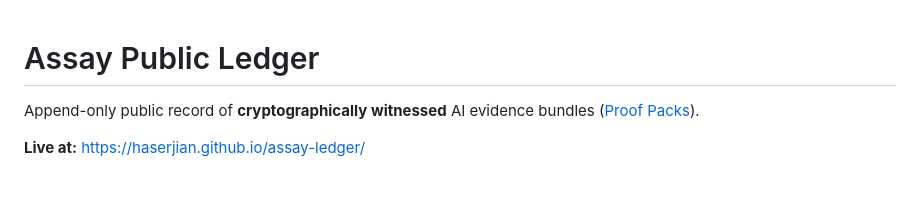
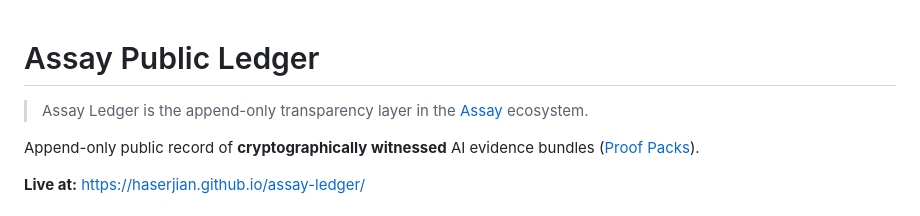
Before and after one commit to Haserjian/assay-ledger, a Markdown page: README.md, the part around the change. Rendered like a GitHub page; blank space fills up the shorter version.

Commit message:
docs: add Assay ecosystem one-liner to README header
Adds blockquote identifying this repo's role as the append-only
transparency layer in the Assay ecosystem, with a link back to the
main Assay repo.

Co-Authored-By: Claude Opus 4.6 (1M context) <noreply@anthropic.com>

```diff
--- a/README.md
+++ b/README.md
@@ -1,4 +1,6 @@
 # Assay Public Ledger
+
+> Assay Ledger is the append-only transparency layer in the [Assay](https://github.com/Haserjian/assay) ecosystem.
 
 Append-only public record of **cryptographically witnessed** AI evidence bundles ([Proof Packs](https://pypi.org/project/assay-ai/)).
 
```
